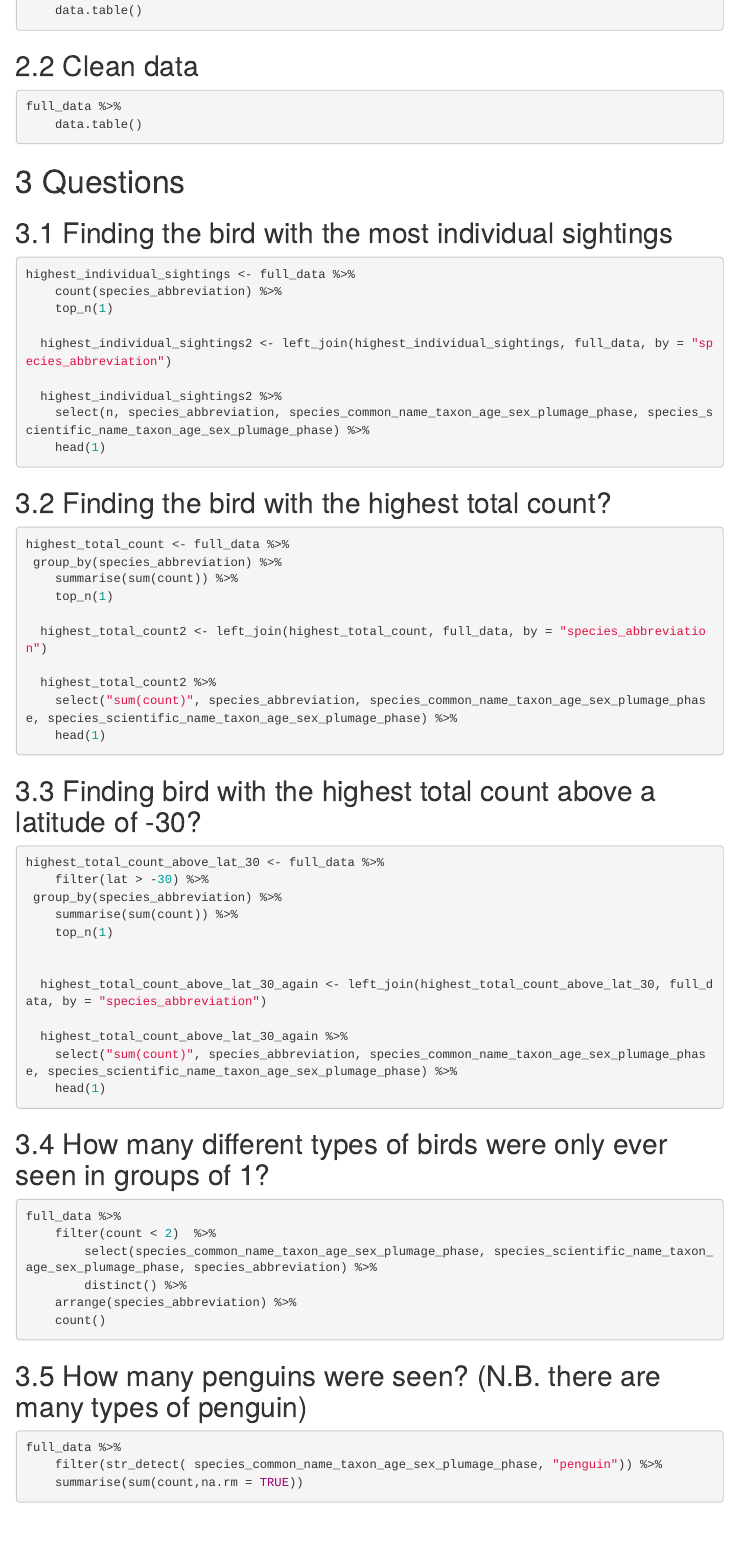
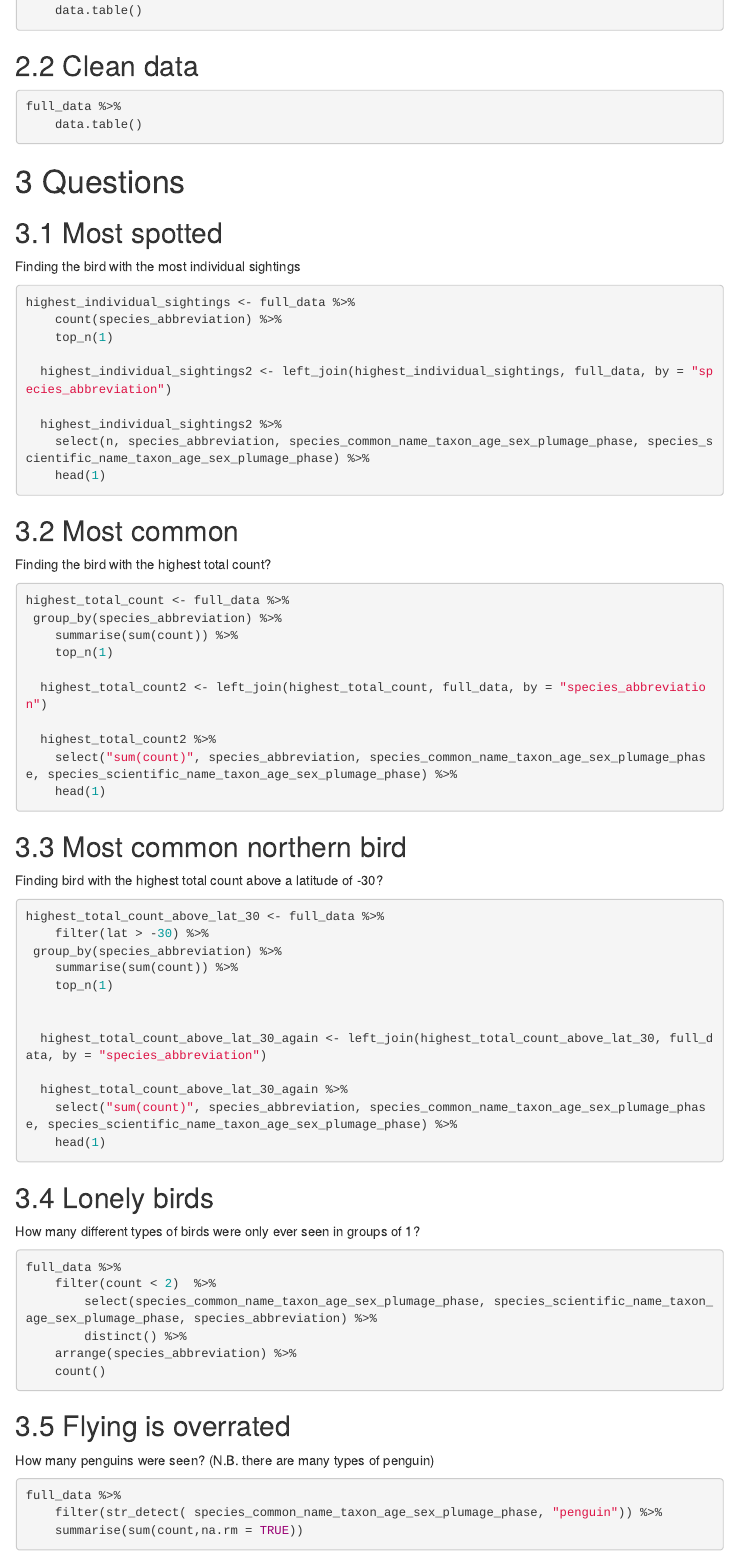
Before and after one commit to ThisIsJohnnyLau/dirty_data_project, an R Markdown document (task3/analysis_and_documentation/analysis.Rmd): the page in a window 1100 px wide, from 550 px down. Rendered offline with R 4.5, knitr and Pandoc, with nearby package versions; the code chunks are not run, so their results and figures are left out; menus at the side of the page are left out.

Commit message:
Fixed question subtitles for Task 3

````diff
--- a/task3/analysis_and_documentation/analysis.Rmd
+++ b/task3/analysis_and_documentation/analysis.Rmd
@@ -42,7 +42,8 @@ full_data %>%
 
 # Questions
 
-## Finding the bird with the most individual sightings
+## Most spotted
+Finding the bird with the most individual sightings
 
 ```{r}
 highest_individual_sightings <- full_data %>%
@@ -58,7 +59,8 @@ highest_individual_sightings <- full_data %>%
 
 ```
 
-## Finding the bird with the highest total count?
+## Most common
+Finding the bird with the highest total count?
 ```{r message=FALSE, warning=FALSE}
 highest_total_count <- full_data %>%
  group_by(species_abbreviation) %>%
@@ -72,7 +74,8 @@ highest_total_count <- full_data %>%
     head(1)
 ```
 
-## Finding bird with the highest total count above a latitude of -30?
+## Most common northern bird
+Finding bird with the highest total count above a latitude of -30?
 ```{r message=FALSE}
 highest_total_count_above_lat_30 <- full_data %>%
     filter(lat > -30) %>%
@@ -88,7 +91,8 @@ highest_total_count_above_lat_30 <- full_data %>%
     head(1)
 ```
 
-## How many different types of birds were only ever seen in groups of 1?
+## Lonely birds
+How many different types of birds were only ever seen in groups of 1?
 
 ```{r}
 full_data %>%
@@ -99,7 +103,8 @@ full_data %>%
     count()
 ```
 
-## How many penguins were seen? (N.B. there are many types of penguin)
+## Flying is overrated
+How many penguins were seen? (N.B. there are many types of penguin)
 
 ```{r}
 full_data %>%
````
